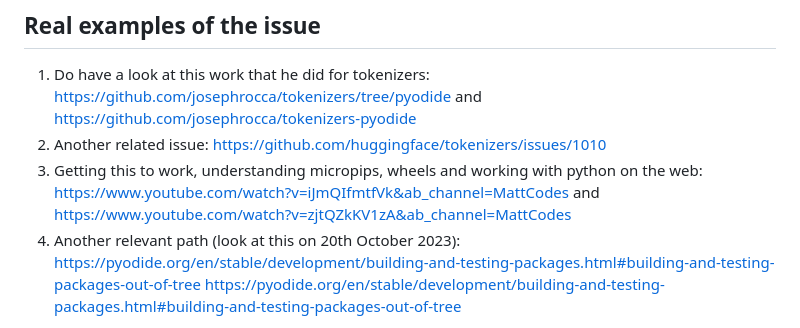
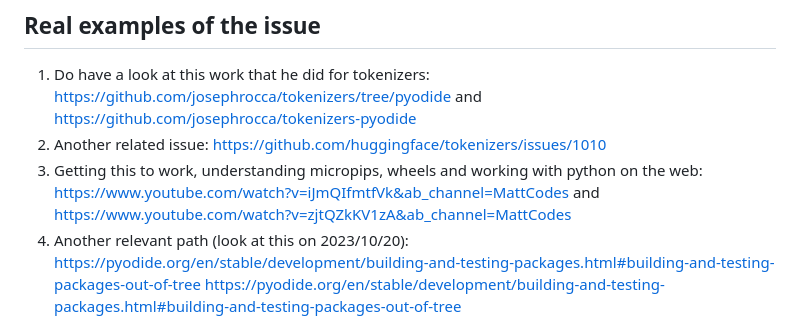
Before and after one commit to psymbio/tiktoken_rust_wasm, a Markdown page: preliminary_notes.md, the part around the change. Rendered like a GitHub page.

```diff
--- a/preliminary_notes.md
+++ b/preliminary_notes.md
@@ -78,7 +78,7 @@ RUSTUP_TOOLCHAIN=nightly maturin build --release -o dist --target wasm32-unknown
 1. Do have a look at this work that he did for tokenizers: https://github.com/josephrocca/tokenizers/tree/pyodide and https://github.com/josephrocca/tokenizers-pyodide
 2. Another related issue: https://github.com/huggingface/tokenizers/issues/1010
 3. Getting this to work, understanding micropips, wheels and working with python on the web: https://www.youtube.com/watch?v=iJmQIfmtfVk&ab_channel=MattCodes and https://www.youtube.com/watch?v=zjtQZkKV1zA&ab_channel=MattCodes
-4. Another relevant path (look at this on 20th October 2023):
+4. Another relevant path (look at this on 2023/10/20):
 https://pyodide.org/en/stable/development/building-and-testing-packages.html#building-and-testing-packages-out-of-tree
 https://pyodide.org/en/stable/development/building-and-testing-packages.html#building-and-testing-packages-out-of-tree
 
```
Also changed, not shown: README.md (+4 -0 lines).
